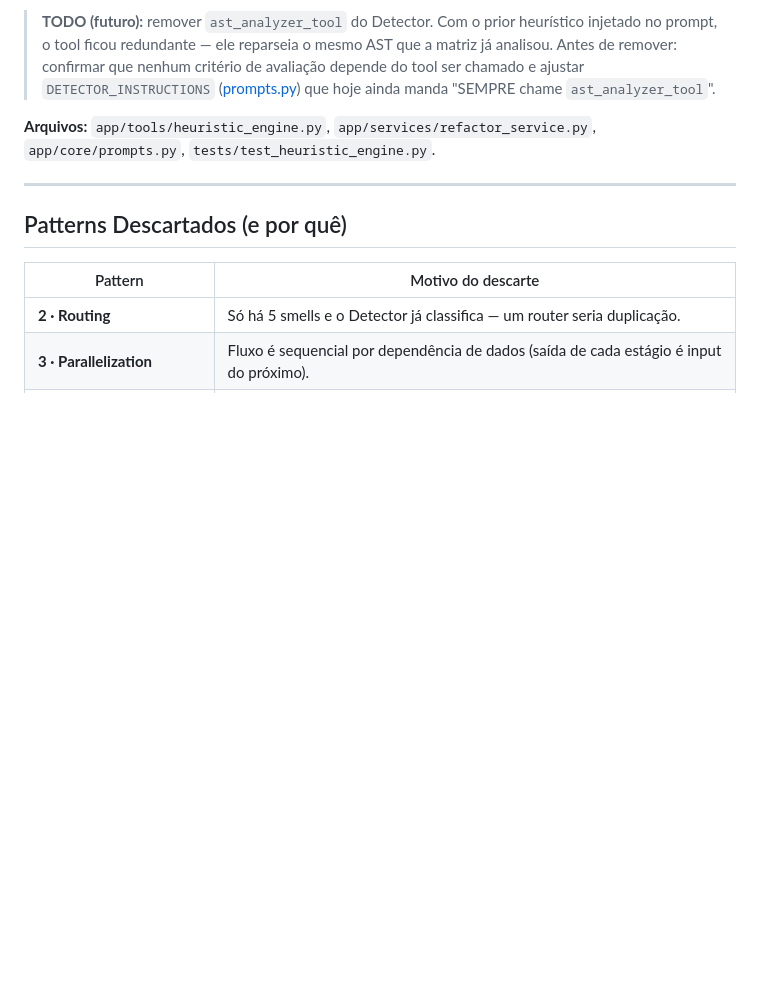
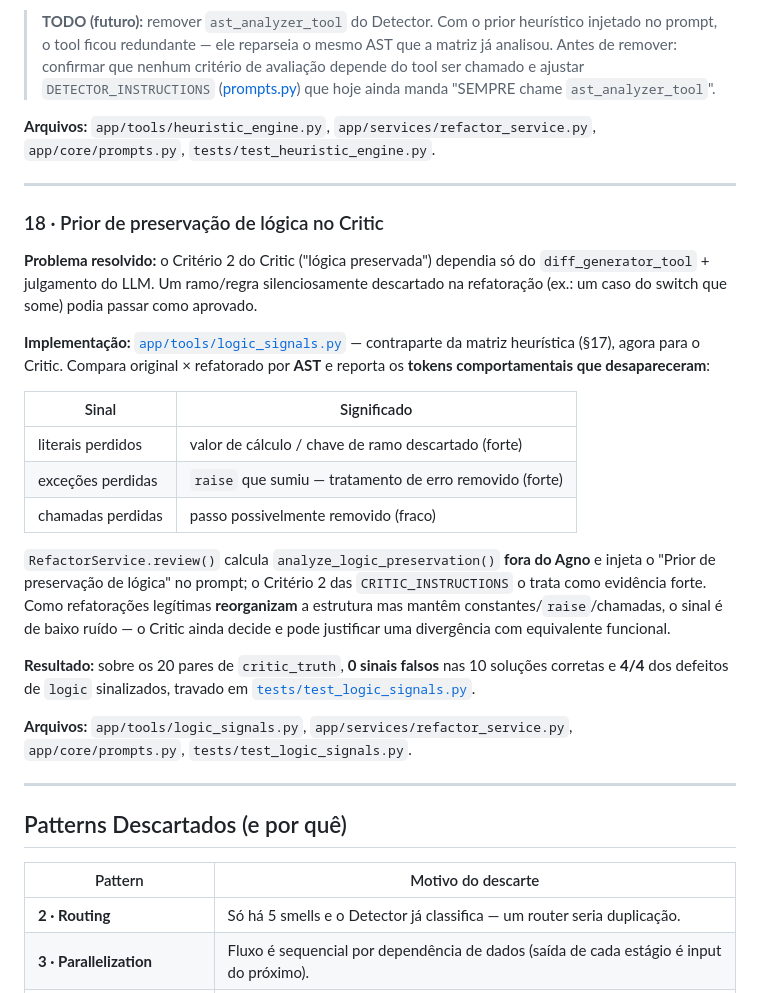
Before and after one commit to jvras58/refactor-os, a Markdown page: docs/agentic_patterns.md, the part around the change. GitHub-like rendering; blank space fills up the shorter version.

```diff
--- a/docs/agentic_patterns.md
+++ b/docs/agentic_patterns.md
@@ -246,6 +246,37 @@ candidato de maior score e produz o `reasoning` explicável — o prior não dec
 
 ---
 
+### 18 · Prior de preservação de lógica no Critic
+
+**Problema resolvido:** o Critério 2 do Critic ("lógica preservada") dependia só do
+`diff_generator_tool` + julgamento do LLM. Um ramo/regra silenciosamente descartado na
+refatoração (ex.: um caso do switch que some) podia passar como aprovado.
+
+**Implementação:** [`app/tools/logic_signals.py`](../app/tools/logic_signals.py) — contraparte
+da matriz heurística (§17), agora para o Critic. Compara original × refatorado por **AST** e
+reporta os **tokens comportamentais que desapareceram**:
+
+| Sinal | Significado |
+|---|---|
+| literais perdidos | valor de cálculo / chave de ramo descartado (forte) |
+| exceções perdidas | `raise` que sumiu — tratamento de erro removido (forte) |
+| chamadas perdidas | passo possivelmente removido (fraco) |
+
+`RefactorService.review()` calcula `analyze_logic_preservation()` **fora do Agno** e injeta o
+"Prior de preservação de lógica" no prompt; o Critério 2 das `CRITIC_INSTRUCTIONS` o trata
+como evidência forte. Como refatorações legítimas **reorganizam** a estrutura mas mantêm
+constantes/`raise`/chamadas, o sinal é de baixo ruído — o Critic ainda decide e pode
+justificar uma divergência com equivalente funcional.
+
+**Resultado:** sobre os 20 pares de `critic_truth`, **0 sinais falsos** nas 10 soluções
+corretas e **4/4** dos defeitos de `logic` sinalizados, travado em
+[`tests/test_logic_signals.py`](../tests/test_logic_signals.py).
+
+**Arquivos:** `app/tools/logic_signals.py`, `app/services/refactor_service.py`,
+`app/core/prompts.py`, `tests/test_logic_signals.py`.
+
+---
+
 ## Patterns Descartados (e por quê)
 
 | Pattern | Motivo do descarte |
```
Also changed, not shown: docs/apresentacao/apresentacao.md (+20 -5 lines).
